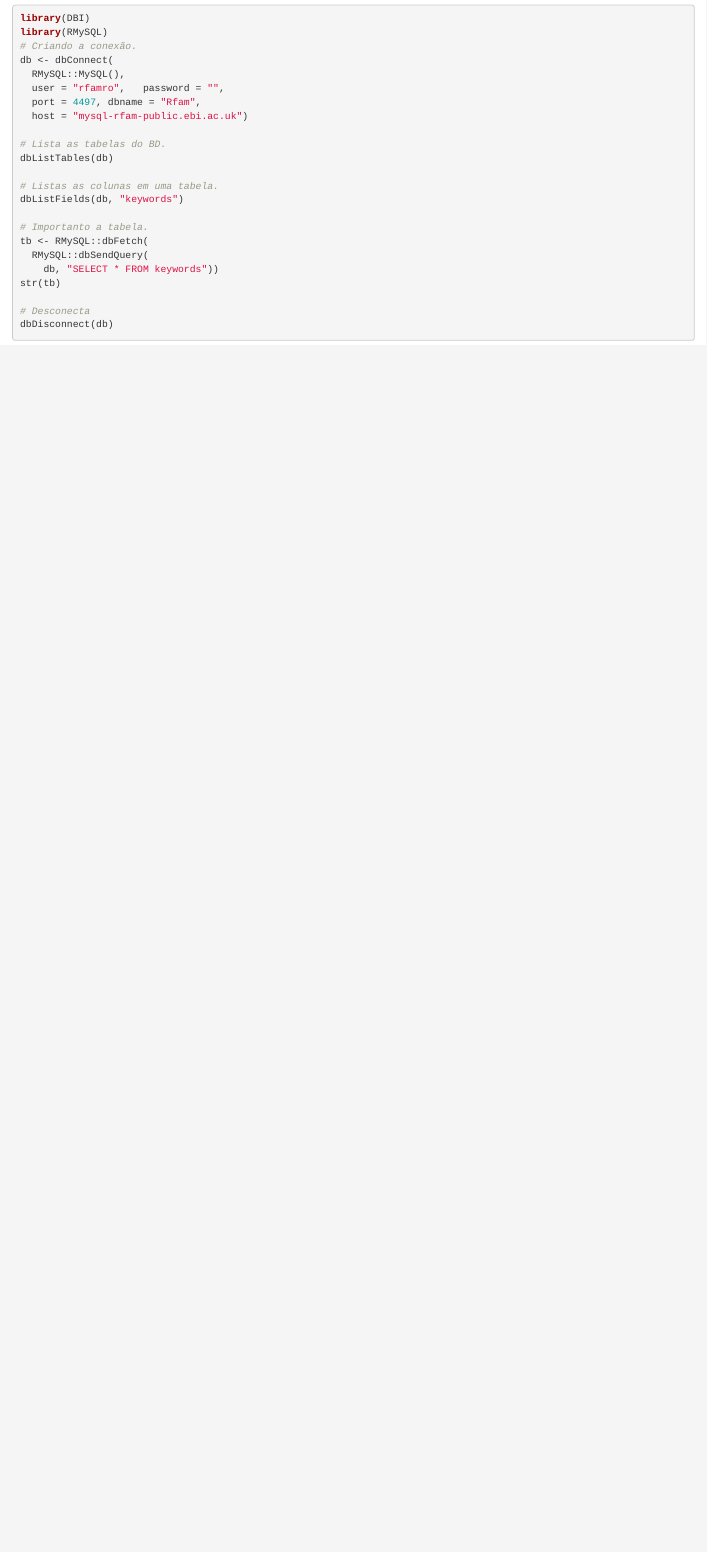
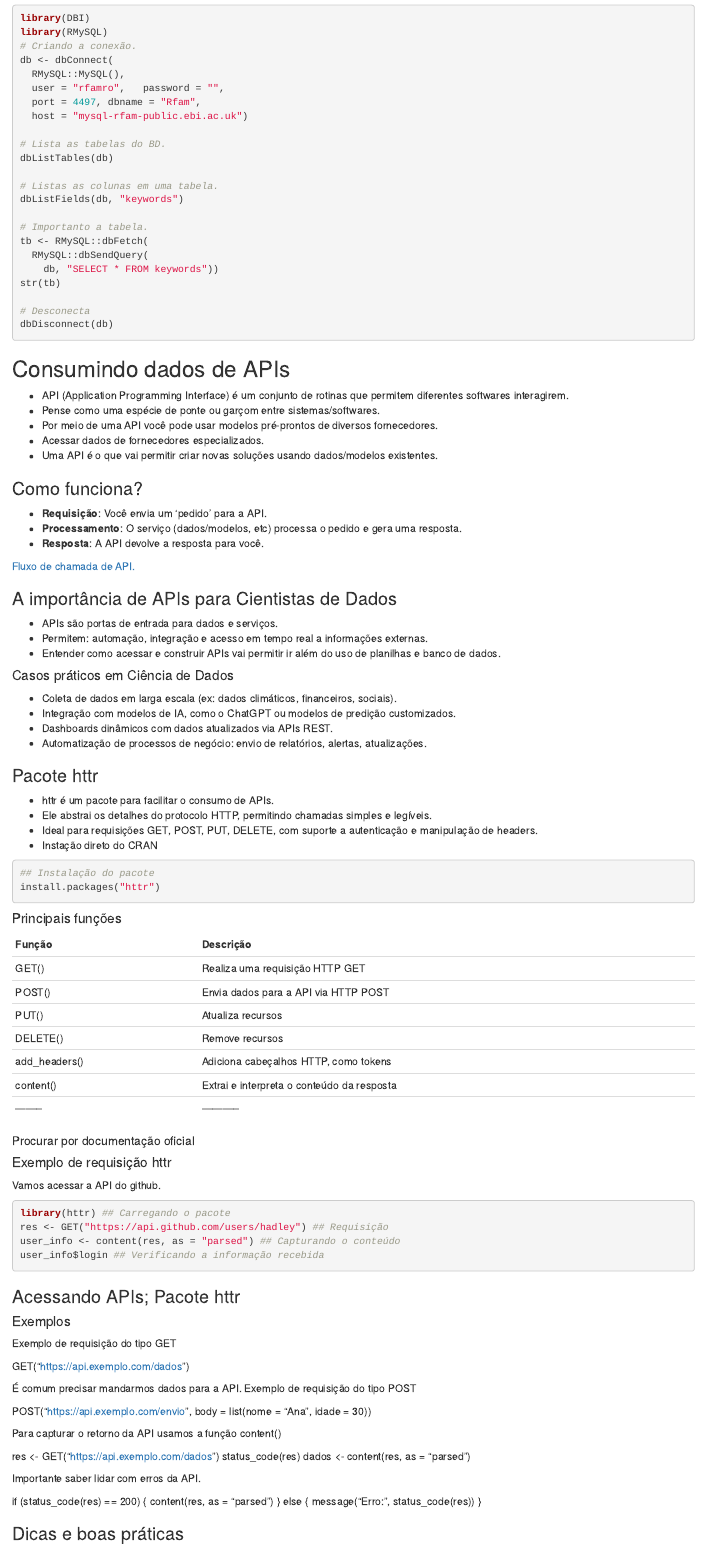
Before and after one commit to ototonho/CE302---2025.2, an R Markdown document (Parte 4/Parte 4.Rmd): the page in a window 1100 px wide, from 2180 px down. Rendered offline with R 4.5, knitr and Pandoc, with nearby package versions; the code chunks are not run, so their results and figures are left out.

Commit message:
até comsumo de APIs

````diff
--- a/Parte 4/Parte 4.Rmd
+++ b/Parte 4/Parte 4.Rmd
@@ -144,3 +144,106 @@ str(tb)
 # Desconecta
 dbDisconnect(db)
 ```
+
+## Consumindo dados de APIs
+
+- API (Application Programming Interface) é um conjunto de rotinas que permitem diferentes softwares interagirem.
+- Pense como uma espécie de ponte ou garçom entre sistemas/softwares.
+- Por meio de uma API você pode usar modelos pré-prontos de diversos fornecedores.
+- Acessar dados de fornecedores especializados.
+- Uma API é o que vai permitir criar novas soluções usando dados/modelos existentes.
+
+### Como funciona?
+
+- **Requisição**: Você envia um 'pedido' para a API.
+- **Processamento**: O serviço (dados/modelos, etc) processa o pedido e gera uma resposta.
+- **Resposta**: A API devolve a resposta para você.
+
+[Fluxo de chamada de API.](https://www.postman.com/what-is-an-api/)
+
+### A importância de APIs para Cientistas de Dados
+
+- APIs são portas de entrada para dados e serviços.
+- Permitem: automação, integração e acesso em tempo real a informações externas.
+- Entender como acessar e construir APIs vai permitir ir além do uso de planilhas e banco de dados.
+
+#### Casos práticos em Ciência de Dados
+
+- Coleta de dados em larga escala (ex: dados climáticos, financeiros, sociais).
+- Integração com modelos de IA, como o ChatGPT ou modelos de predição customizados.
+- Dashboards dinâmicos com dados atualizados via APIs REST.
+- Automatização de processos de negócio: envio de relatórios, alertas, atualizações.
+
+### Pacote httr
+
+- httr é um pacote para facilitar o consumo de APIs.
+- Ele abstrai os detalhes do protocolo HTTP, permitindo chamadas simples e legíveis.
+- Ideal para requisições GET, POST, PUT, DELETE, com suporte a autenticação e manipulação de headers.
+- Instação direto do CRAN
+
+```{r}
+## Instalação do pacote
+install.packages("httr")
+
+```
+
+#### Principais funções
+
+| Função | Descrição |
+|--------|-----------|
+| GET() | Realiza uma requisição HTTP GET |
+| POST() | Envia dados para a API via HTTP POST |
+| PUT() | Atualiza recursos |
+| DELETE() | Remove recursos |
+| add_headers() | Adiciona cabeçalhos HTTP, como tokens |
+| content() | Extrai e interpreta o conteúdo da resposta |
+|--------|-----------|
+
+##### Procurar por documentação oficial
+
+#### Exemplo de requisição httr
+
+Vamos acessar a API do github.
+
+```{r}
+library(httr) ## Carregando o pacote
+res <- GET("https://api.github.com/users/hadley") ## Requisição
+user_info <- content(res, as = "parsed") ## Capturando o conteúdo
+user_info$login ## Verificando a informação recebida
+```
+### Acessando APIs; Pacote httr
+
+#### Exemplos
+
+Exemplo de requisição do tipo GET
+
+
+GET("https://api.exemplo.com/dados")
+
+
+É comum precisar mandarmos dados para a API.
+Exemplo de requisição do tipo POST
+
+
+POST("https://api.exemplo.com/envio",
+body = list(nome = "Ana", idade = 30))
+
+
+Para capturar o retorno da API usamos a função content()
+
+
+res <- GET("https://api.exemplo.com/dados")
+status_code(res)
+dados <- content(res, as = "parsed")
+
+
+Importante saber lidar com erros da API.
+
+
+if (status_code(res) == 200) {
+content(res, as = "parsed")
+} else {
+message("Erro: ", status_code(res))
+}
+
+### Dicas e boas práticas
````
Also changed, not shown: Parte 4/Parte 4.Rmd (9 more changed lines).
